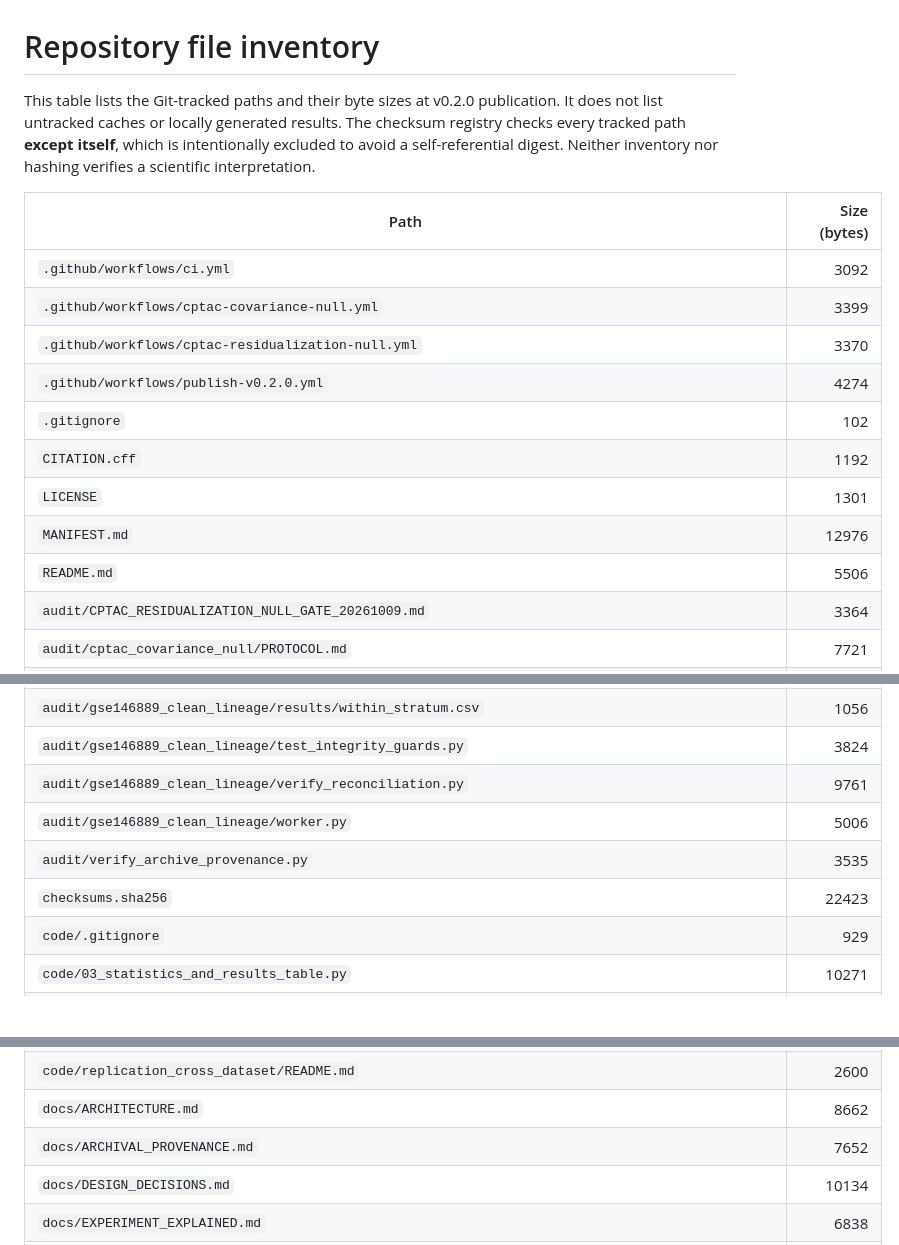
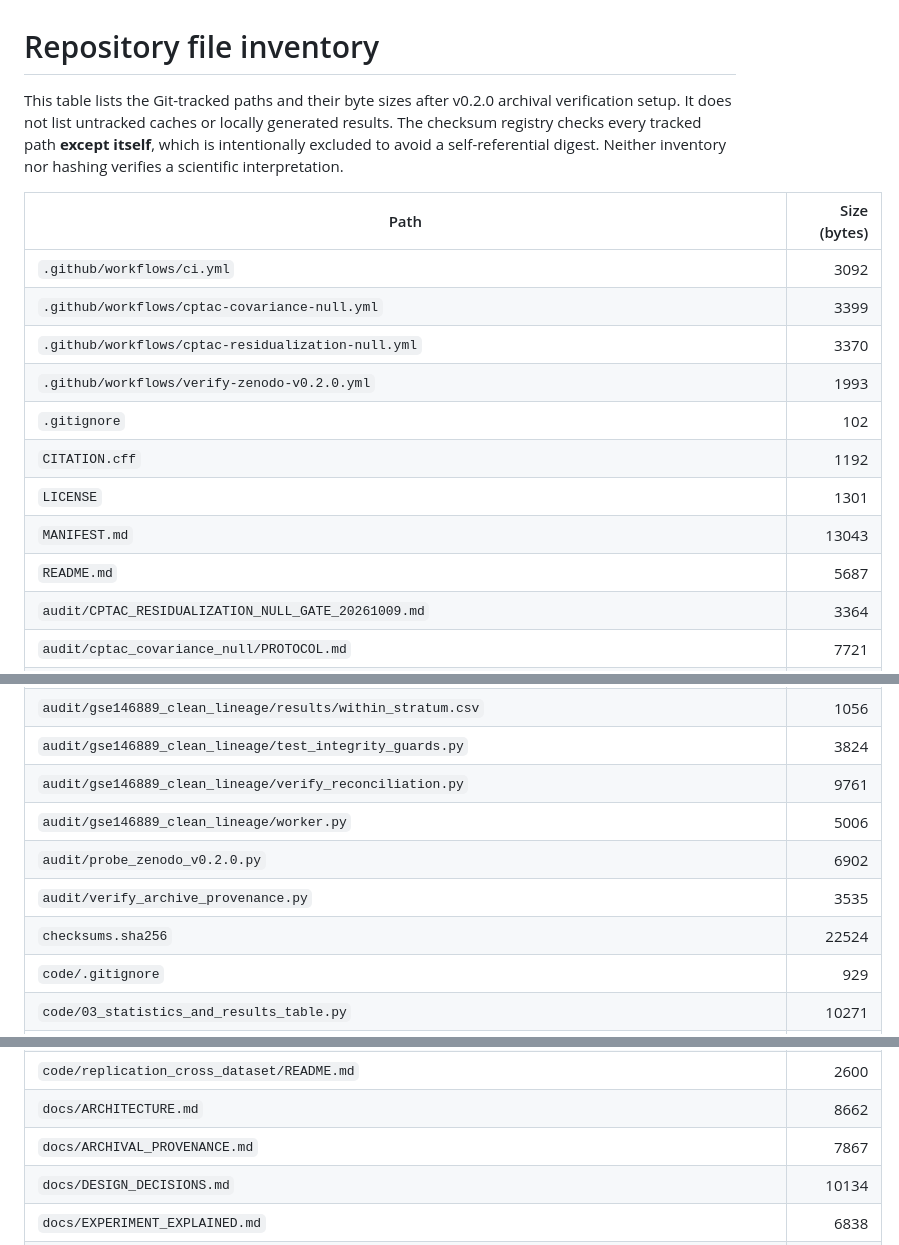
Before and after one commit to smaniches/pca-topology-crossdomain-replication, a Markdown page: MANIFEST.md, 3 parts joined by grey strips. Rendered like a GitHub page; blank space fills up the shorter version.

Commit message:
integrity: inventory Zenodo verification probe and retire one-shot publisher

```diff
--- a/MANIFEST.md
+++ b/MANIFEST.md
@@ -1,18 +1,18 @@
 # Repository file inventory
 
-This table lists the Git-tracked paths and their byte sizes at v0.2.0 publication. It does not list untracked caches or locally generated results. The checksum registry checks every tracked path **except itself**, which is intentionally excluded to avoid a self-referential digest. Neither inventory nor hashing verifies a scientific interpretation.
+This table lists the Git-tracked paths and their byte sizes after v0.2.0 archival verification setup. It does not list untracked caches or locally generated results. The checksum registry checks every tracked path **except itself**, which is intentionally excluded to avoid a self-referential digest. Neither inventory nor hashing verifies a scientific interpretation.
 
 | Path | Size (bytes) |
 | --- | ---: |
 | `.github/workflows/ci.yml` | 3092 |
 | `.github/workflows/cptac-covariance-null.yml` | 3399 |
 | `.github/workflows/cptac-residualization-null.yml` | 3370 |
-| `.github/workflows/publish-v0.2.0.yml` | 4274 |
+| `.github/workflows/verify-zenodo-v0.2.0.yml` | 1993 |
 | `.gitignore` | 102 |
 | `CITATION.cff` | 1192 |
 | `LICENSE` | 1301 |
-| `MANIFEST.md` | 12976 |
-| `README.md` | 5506 |
+| `MANIFEST.md` | 13043 |
+| `README.md` | 5687 |
 | `audit/CPTAC_RESIDUALIZATION_NULL_GATE_20261009.md` | 3364 |
 | `audit/cptac_covariance_null/PROTOCOL.md` | 7721 |
 | `audit/cptac_covariance_null/experiment.py` | 8528 |
@@ -41,8 +41,9 @@ This table lists the Git-tracked paths and their byte sizes at v0.2.0 publicatio
 | `audit/gse146889_clean_lineage/test_integrity_guards.py` | 3824 |
 | `audit/gse146889_clean_lineage/verify_reconciliation.py` | 9761 |
 | `audit/gse146889_clean_lineage/worker.py` | 5006 |
+| `audit/probe_zenodo_v0.2.0.py` | 6902 |
 | `audit/verify_archive_provenance.py` | 3535 |
-| `checksums.sha256` | 22423 |
+| `checksums.sha256` | 22524 |
 | `code/.gitignore` | 929 |
 | `code/03_statistics_and_results_table.py` | 10271 |
 | `code/04a_figure_persistence_diagrams.py` | 5807 |
@@ -77,7 +78,7 @@ This table lists the Git-tracked paths and their byte sizes at v0.2.0 publicatio
 | `code/replication_cross_dataset/04c_figure_cross_dataset_replication.py` | 22859 |
 | `code/replication_cross_dataset/README.md` | 2600 |
 | `docs/ARCHITECTURE.md` | 8662 |
-| `docs/ARCHIVAL_PROVENANCE.md` | 7652 |
+| `docs/ARCHIVAL_PROVENANCE.md` | 7867 |
 | `docs/DESIGN_DECISIONS.md` | 10134 |
 | `docs/EXPERIMENT_EXPLAINED.md` | 6838 |
 | `docs/LIMITATIONS.md` | 9101 |
```
